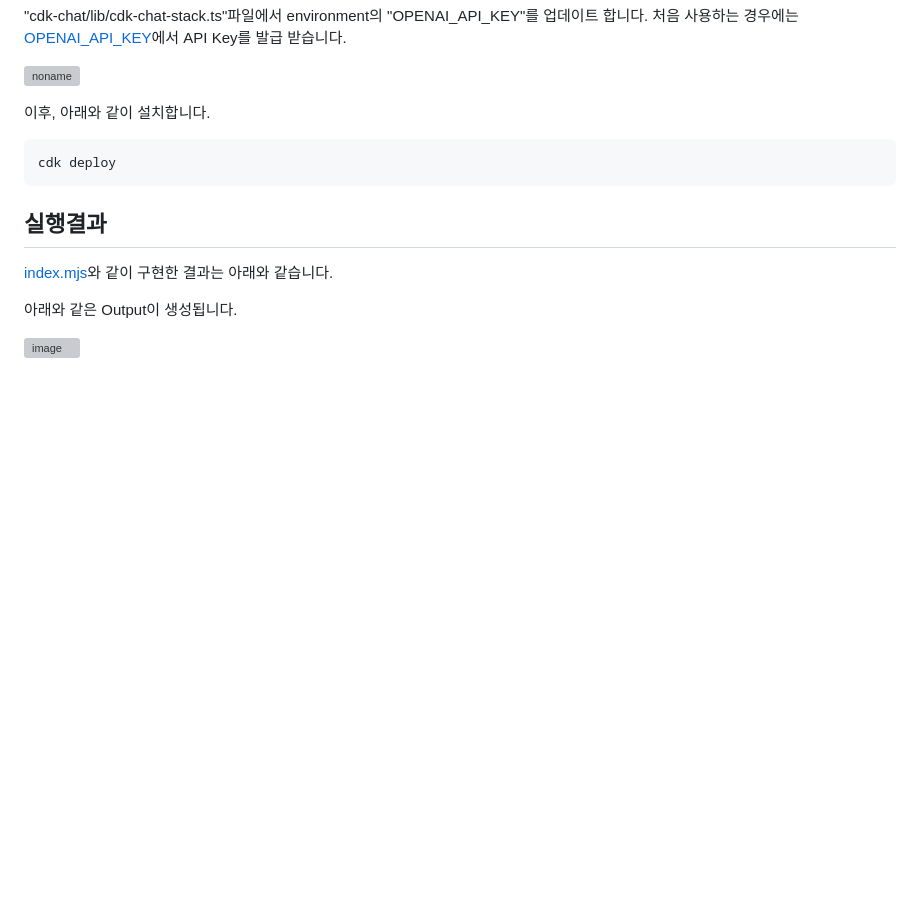
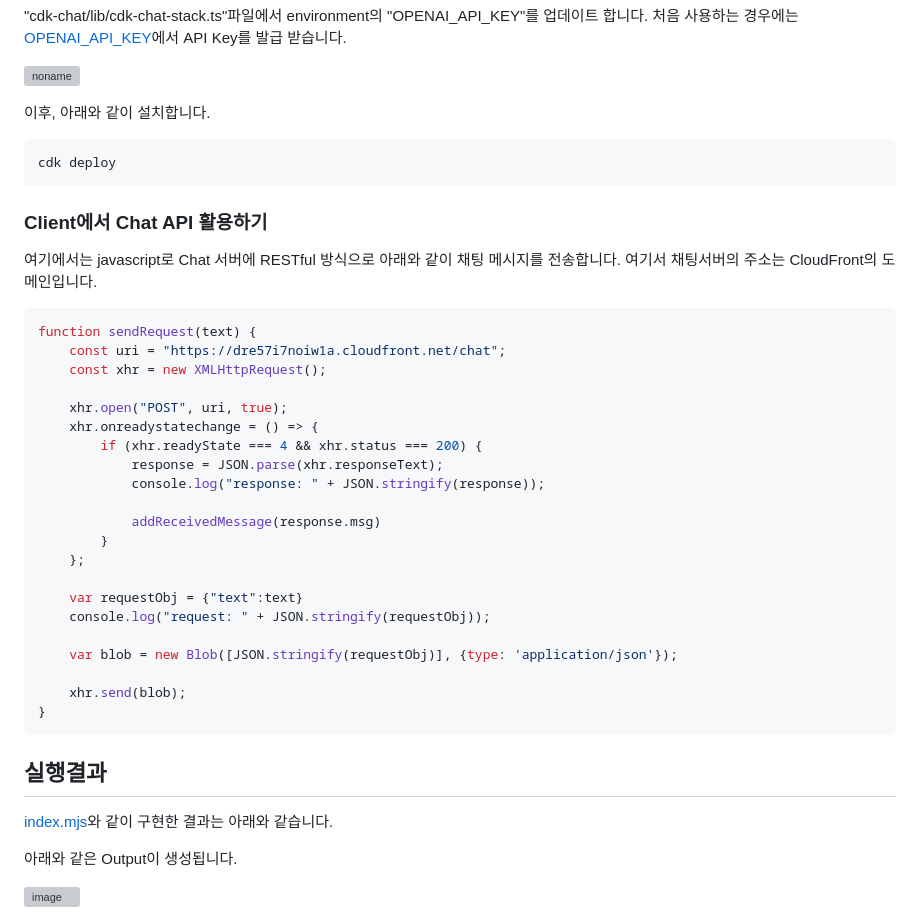
Before and after one commit to kyopark2014/ChatGPT, a Markdown page: README.md, the part around the change. Drawn GitHub-style; blank space fills up the shorter version; grey boxes are pictures that could not be loaded.

````diff
--- a/README.md
+++ b/README.md
@@ -83,6 +83,35 @@ cd ChatGPT/cdk-chat && npm install aws-cdk-lib path
 cdk deploy
 ```
 
+### Client에서 Chat API 활용하기
+
+여기에서는 javascript로 Chat 서버에 RESTful 방식으로 아래와 같이 채팅 메시지를 전송합니다. 여기서 채팅서버의 주소는 CloudFront의 도메인입니다.
+
+```java
+function sendRequest(text) {
+    const uri = "https://dre57i7noiw1a.cloudfront.net/chat";
+    const xhr = new XMLHttpRequest();
+
+    xhr.open("POST", uri, true);
+    xhr.onreadystatechange = () => {
+        if (xhr.readyState === 4 && xhr.status === 200) {
+            response = JSON.parse(xhr.responseText);
+            console.log("response: " + JSON.stringify(response));
+
+            addReceivedMessage(response.msg)
+        }
+    };
+
+    var requestObj = {"text":text}
+    console.log("request: " + JSON.stringify(requestObj));
+
+    var blob = new Blob([JSON.stringify(requestObj)], {type: 'application/json'});
+
+    xhr.send(blob);
+}
+```
+
+
 ## 실행결과
 
 [index.mjs](https://github.com/kyopark2014/ChatGPT/blob/main/lambda-chat/index.mjs)와 같이 구현한 결과는 아래와 같습니다.
````
